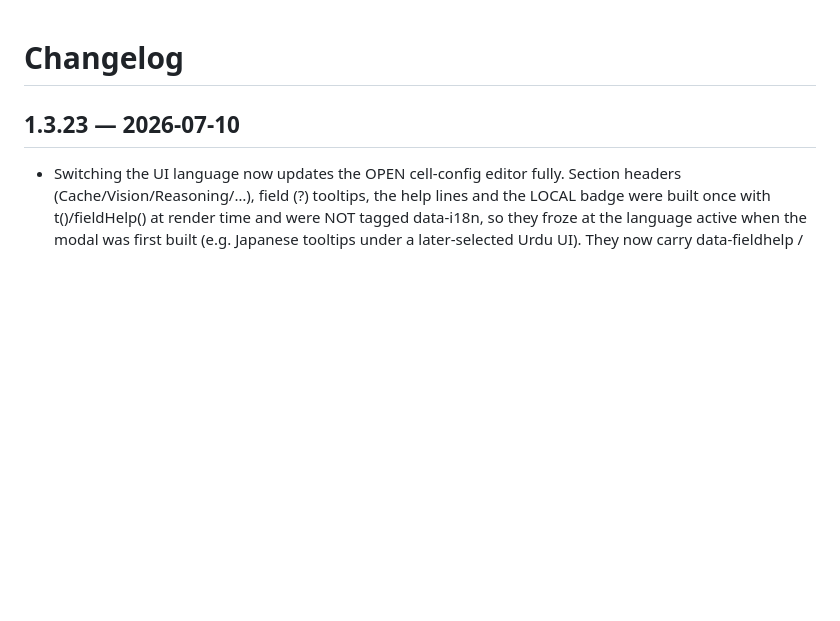
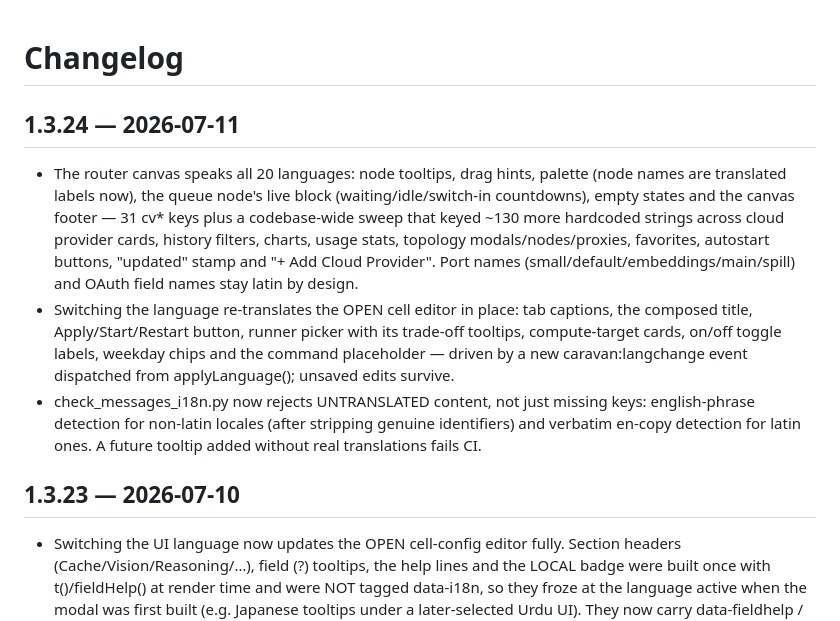
Before and after one commit to thepr0metheus/lama-caravan, a Markdown page: CHANGELOG.md, the part around the change. GitHub-like rendering; blank space fills up the shorter version.

Commit message:
docs: CHANGELOG entry for v1.3.24

```diff
--- a/CHANGELOG.md
+++ b/CHANGELOG.md
@@ -1,4 +1,26 @@
 # Changelog
+
+## 1.3.24 — 2026-07-11
+
+- The router canvas speaks all 20 languages: node tooltips, drag hints,
+  palette (node names are translated labels now), the queue node's live
+  block (waiting/idle/switch-in countdowns), empty states and the canvas
+  footer — 31 cv* keys plus a codebase-wide sweep that keyed ~130 more
+  hardcoded strings across cloud provider cards, history filters, charts,
+  usage stats, topology modals/nodes/proxies, favorites, autostart
+  buttons, "updated" stamp and "+ Add Cloud Provider". Port names
+  (small/default/embeddings/main/spill) and OAuth field names stay latin
+  by design.
+- Switching the language re-translates the OPEN cell editor in place:
+  tab captions, the composed title, Apply/Start/Restart button, runner
+  picker with its trade-off tooltips, compute-target cards, on/off toggle
+  labels, weekday chips and the command placeholder — driven by a new
+  caravan:langchange event dispatched from applyLanguage(); unsaved
+  edits survive.
+- check_messages_i18n.py now rejects UNTRANSLATED content, not just
+  missing keys: english-phrase detection for non-latin locales (after
+  stripping genuine identifiers) and verbatim en-copy detection for
+  latin ones. A future tooltip added without real translations fails CI.
 
 ## 1.3.23 — 2026-07-10
 
```
